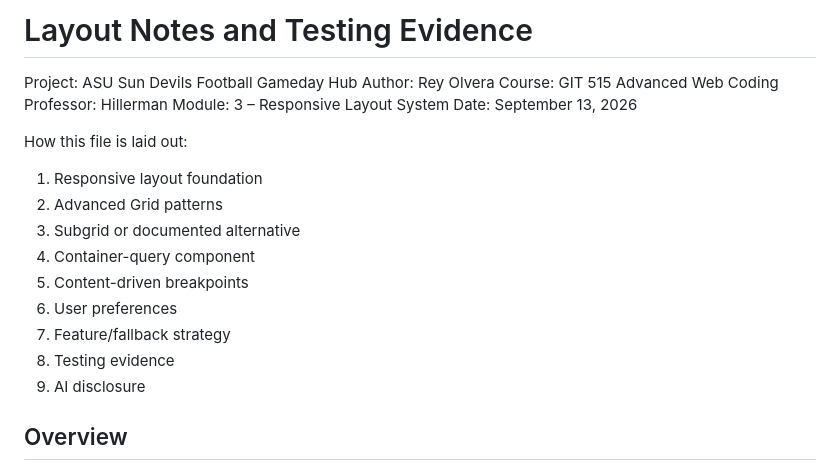
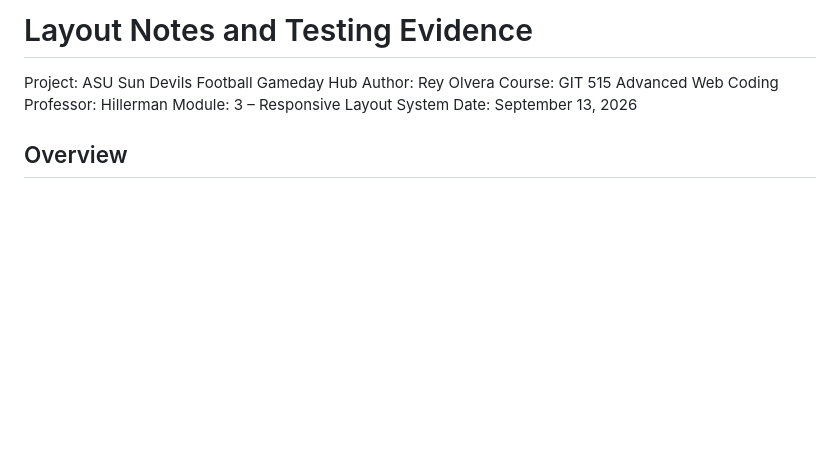
Before and after one commit to raolvera/Responsive-Layout-Systems-Build, a Markdown page: Olvera-Rey_LayoutNotes.md, the part around one of its changes. GitHub-like rendering; blank space fills up the shorter version.

```diff
--- a/Olvera-Rey_LayoutNotes.md
+++ b/Olvera-Rey_LayoutNotes.md
@@ -6,16 +6,6 @@ Professor: Hillerman
 Module: 3 – Responsive Layout System
 Date: September 13, 2026
 
-How this file is laid out:
-  1. Responsive layout foundation
-  2. Advanced Grid patterns
-  3. Subgrid or documented alternative
-  4. Container-query component
-  5. Content-driven breakpoints
-  6. User preferences
-  7. Feature/fallback strategy
-  8. Testing evidence
-  9. AI disclosure
 
 ## Overview
 
```
Also changed, not shown: other parts of Olvera-Rey_LayoutNotes.md (+1 -3 lines).
